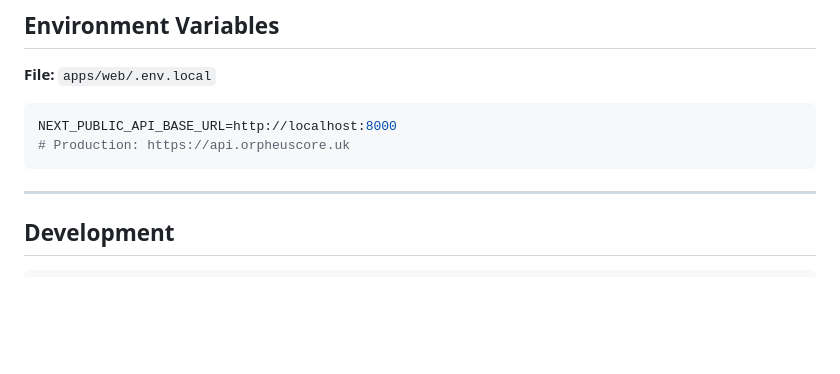
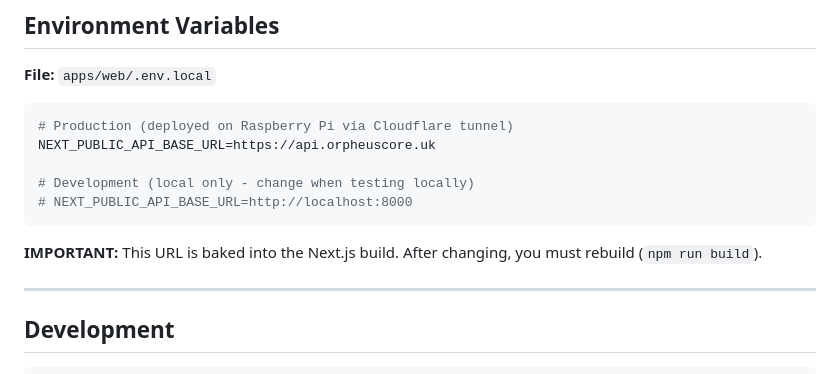
Before and after one commit to ace26597/ACe_Toolkit, a Markdown page: apps/web/CLAUDE.md, the part around the change. GitHub-like rendering; blank space fills up the shorter version.

````diff
--- a/apps/web/CLAUDE.md
+++ b/apps/web/CLAUDE.md
@@ -423,9 +423,14 @@ apps/web/data/ccresearch/
 **File:** `apps/web/.env.local`
 
 ```env
-NEXT_PUBLIC_API_BASE_URL=http://localhost:8000
-# Production: https://api.orpheuscore.uk
+# Production (deployed on Raspberry Pi via Cloudflare tunnel)
+NEXT_PUBLIC_API_BASE_URL=https://api.orpheuscore.uk
+
+# Development (local only - change when testing locally)
+# NEXT_PUBLIC_API_BASE_URL=http://localhost:8000
 ```
+
+**IMPORTANT:** This URL is baked into the Next.js build. After changing, you must rebuild (`npm run build`).
 
 ---
 
````
Also changed, not shown: CLAUDE.md (+2 -0 lines), apps/api/CLAUDE.md (+5 -1 lines).
